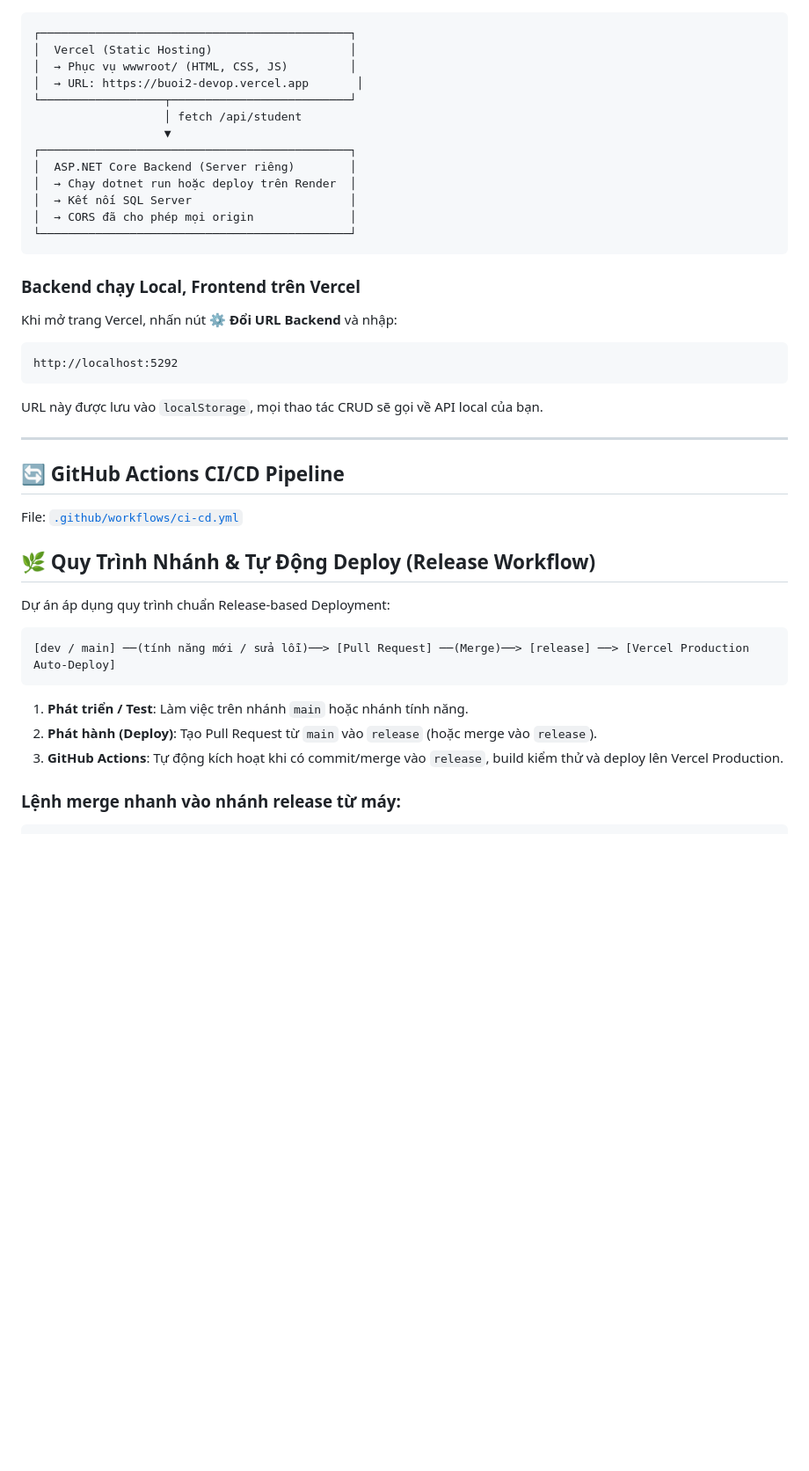
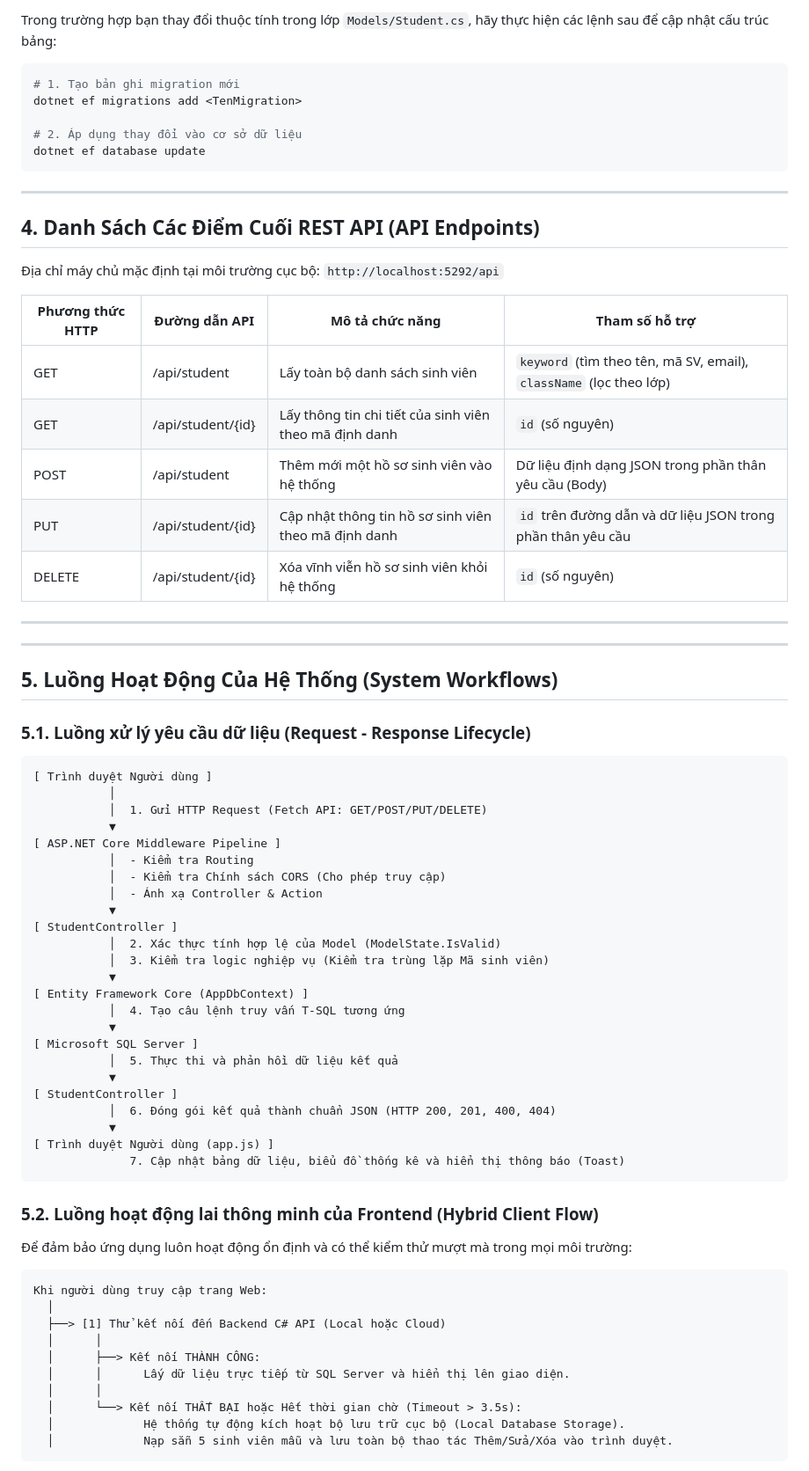
Before and after one commit to HieuNguyenddev/Buoi2-devop, a Markdown page: README.md, the part around one of its changes. Shown at 88% size. Drawn GitHub-style; blank space fills up the shorter version.

````diff
--- a/README.md
+++ b/README.md
@@ -79,46 +78,76 @@ Lần chạy tiếp theo, database sẽ được cập nhật tự động.
 
+Trong trường hợp bạn thay đổi thuộc tính trong lớp `Models/Student.cs`, hãy thực hiện các lệnh sau để cập nhật cấu trúc bảng:
+```bash
+# 1. Tạo bản ghi migration mới
+dotnet ef migrations add <TenMigration>
+
+# 2. Áp dụng thay đổi vào cơ sở dữ liệu
+dotnet ef database update
 ```
-┌─────────────────────────────────────────────┐
-│  Vercel (Static Hosting)                    │
-│  → Phục vụ wwwroot/ (HTML, CSS, JS)         │
-│  → URL: https://buoi2-devop.vercel.app       │
-└──────────────────┬──────────────────────────┘
-                   │ fetch /api/student
-                   ▼
-┌─────────────────────────────────────────────┐
-│  ASP.NET Core Backend (Server riêng)        │
-│  → Chạy dotnet run hoặc deploy trên Render  │
-│  → Kết nối SQL Server                       │
-│  → CORS đã cho phép mọi origin              │
-└─────────────────────────────────────────────┘
-```
-
-### Backend chạy Local, Frontend trên Vercel
-
-Khi mở trang Vercel, nhấn nút **⚙️ Đổi URL Backend** và nhập:
-
-```
-http://localhost:5292
-```
-
-URL này được lưu vào `localStorage`, mọi thao tác CRUD sẽ gọi về API local của bạn.
 
 ---
 
-## 🔄 GitHub Actions CI/CD Pipeline
+## 4. Danh Sách Các Điểm Cuối REST API (API Endpoints)
 
-File: [`.github/workflows/ci-cd.yml`](.github/workflows/ci-cd.yml)
+Địa chỉ máy chủ mặc định tại môi trường cục bộ: `http://localhost:5292/api`
 
-## 🌿 Quy Trình Nhánh & Tự Động Deploy (Release Workflow)
+| Phương thức HTTP | Đường dẫn API | Mô tả chức năng | Tham số hỗ trợ |
+|---|---|---|---|
+| GET | /api/student | Lấy toàn bộ danh sách sinh viên | `keyword` (tìm theo tên, mã SV, email), `className` (lọc theo lớp) |
+| GET | /api/student/{id} | Lấy thông tin chi tiết của sinh viên theo mã định danh | `id` (số nguyên) |
+| POST | /api/student | Thêm mới một hồ sơ sinh viên vào hệ thống | Dữ liệu định dạng JSON trong phần thân yêu cầu (Body) |
+| PUT | /api/student/{id} | Cập nhật thông tin hồ sơ sinh viên theo mã định danh | `id` trên đường dẫn và dữ liệu JSON trong phần thân yêu cầu |
+| DELETE | /api/student/{id} | Xóa vĩnh viễn hồ sơ sinh viên khỏi hệ thống | `id` (số nguyên) |
 
-Dự án áp dụng quy trình chuẩn Release-based Deployment:
+---
+
+---
+
+## 5. Luồng Hoạt Động Của Hệ Thống (System Workflows)
+
+### 5.1. Luồng xử lý yêu cầu dữ liệu (Request - Response Lifecycle)
 
 ```
-[dev / main] ──(tính năng mới / sửa lỗi)──> [Pull Request] ──(Merge)──> [release] ──> [Vercel Production Auto-Deploy]
+[ Trình duyệt Người dùng ]
+           │
+           │  1. Gửi HTTP Request (Fetch API: GET/POST/PUT/DELETE)
+           ▼
+[ ASP.NET Core Middleware Pipeline ]
+           │  - Kiểm tra Routing
+           │  - Kiểm tra Chính sách CORS (Cho phép truy cập)
+           │  - Ánh xạ Controller & Action
+           ▼
+[ StudentController ]
+           │  2. Xác thực tính hợp lệ của Model (ModelState.IsValid)
+           │  3. Kiểm tra logic nghiệp vụ (Kiểm tra trùng lặp Mã sinh viên)
+           ▼
+[ Entity Framework Core (AppDbContext) ]
+           │  4. Tạo câu lệnh truy vấn T-SQL tương ứng
+           ▼
+[ Microsoft SQL Server ]
+           │  5. Thực thi và phản hồi dữ liệu kết quả
+           ▼
+[ StudentController ]
+           │  6. Đóng gói kết quả thành chuẩn JSON (HTTP 200, 201, 400, 404)
+           ▼
+[ Trình duyệt Người dùng (app.js) ]
+              7. Cập nhật bảng dữ liệu, biểu đồ thống kê và hiển thị thông báo (Toast)
 ```
 
-1. **Phát triển / Test**: Làm việc trên nhánh `main` hoặc nhánh tính năng.
-2. **Phát hành (Deploy)**: Tạo Pull Request từ `main` vào `release` (hoặc merge vào `release`).
-3. **GitHub Actions**: Tự động kích hoạt khi có commit/merge vào `release`, build kiểm thử và deploy lên Vercel Production.
+### 5.2. Luồng hoạt động lai thông minh của Frontend (Hybrid Client Flow)
 
-### Lệnh merge nhanh vào nhánh release từ máy:
+Để đảm bảo ứng dụng luôn hoạt động ổn định và có thể kiểm thử mượt mà trong mọi môi trường:
+
+```
+Khi người dùng truy cập trang Web:
+  │
+  ├──> [1] Thử kết nối đến Backend C# API (Local hoặc Cloud)
+  │      │
+  │      ├──> Kết nối THÀNH CÔNG:
+  │      │      Lấy dữ liệu trực tiếp từ SQL Server và hiển thị lên giao diện.
+  │      │
+  │      └──> Kết nối THẤT BẠI hoặc Hết thời gian chờ (Timeout > 3.5s):
+  │             Hệ thống tự động kích hoạt bộ lưu trữ cục bộ (Local Database Storage).
+  │             Nạp sẵn 5 sinh viên mẫu và lưu toàn bộ thao tác Thêm/Sửa/Xóa vào trình duyệt.
+```
+
````
Also changed, not shown: other parts of README.md (+108 -122 lines).
